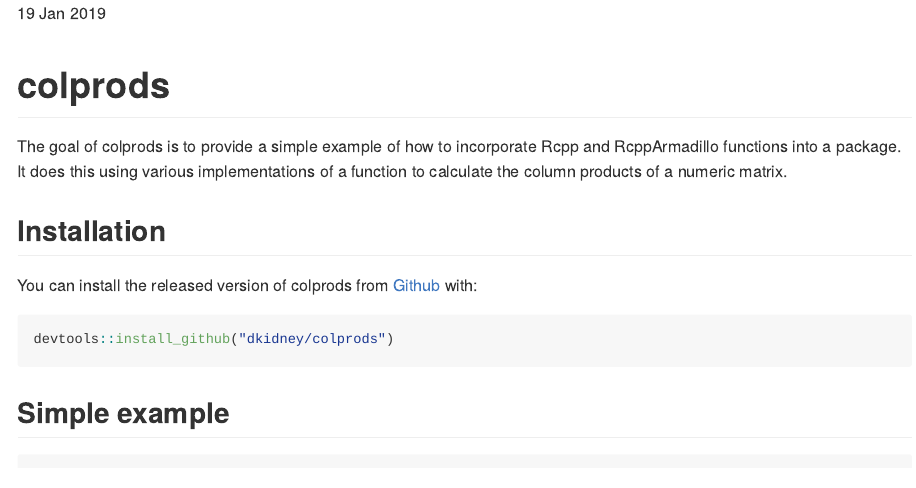
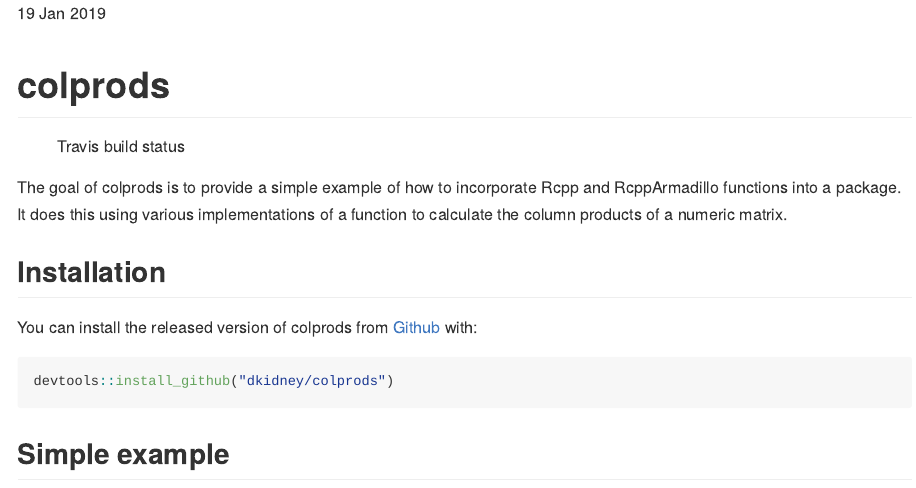
Before and after one commit to dkidney/colprods, an R Markdown document (README.Rmd): the page in a window 1100 px wide, from its top. Rendered offline with R 4.5, knitr and Pandoc, with nearby package versions; code that draws random numbers runs with fixed seeds of ours; some code elsewhere in the file could not run offline; badge pictures from the web are left out.

Commit message:
added Travis build status badge

````diff
--- a/README.Rmd
+++ b/README.Rmd
@@ -19,6 +19,8 @@ knitr::opts_chunk$set(
 ```
 
 # colprods
+
+![Travis build status](https://travis-ci.org/dkidney/colprods.svg?branch=master)
 
 The goal of colprods is to provide a simple example of how to incorporate Rcpp and RcppArmadillo functions into a package. It does this using various implementations of a function to calculate the column products of a numeric matrix.
 
````
Also changed, not shown: README.md, 2 other files.
